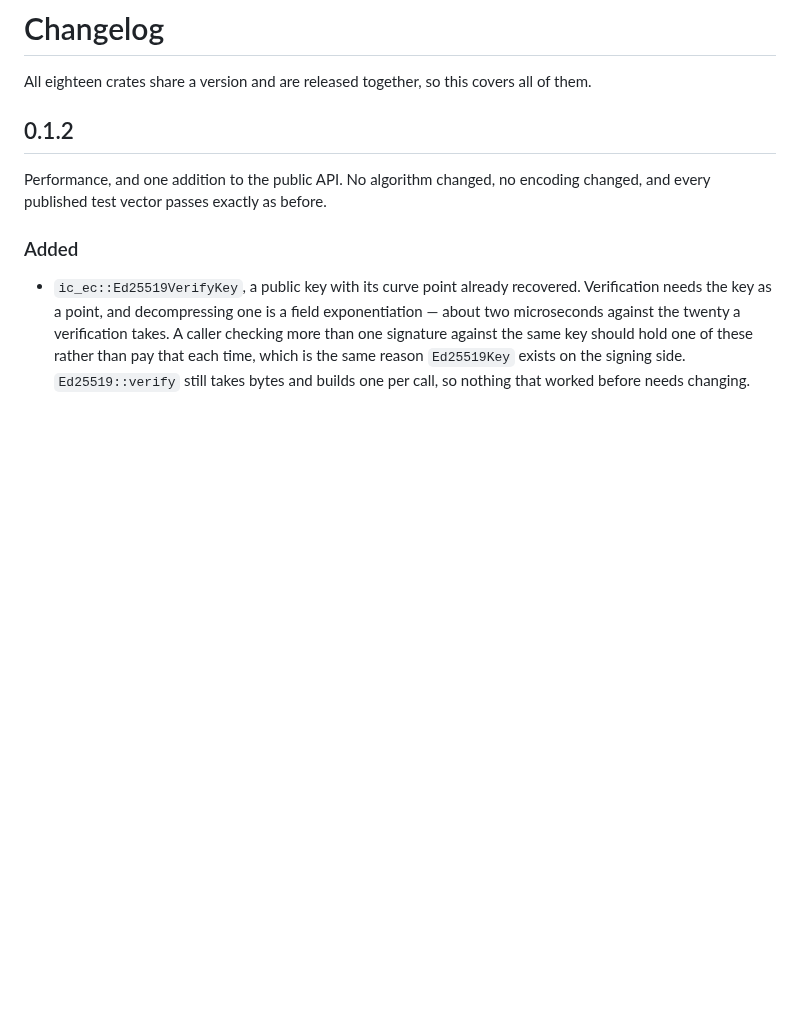
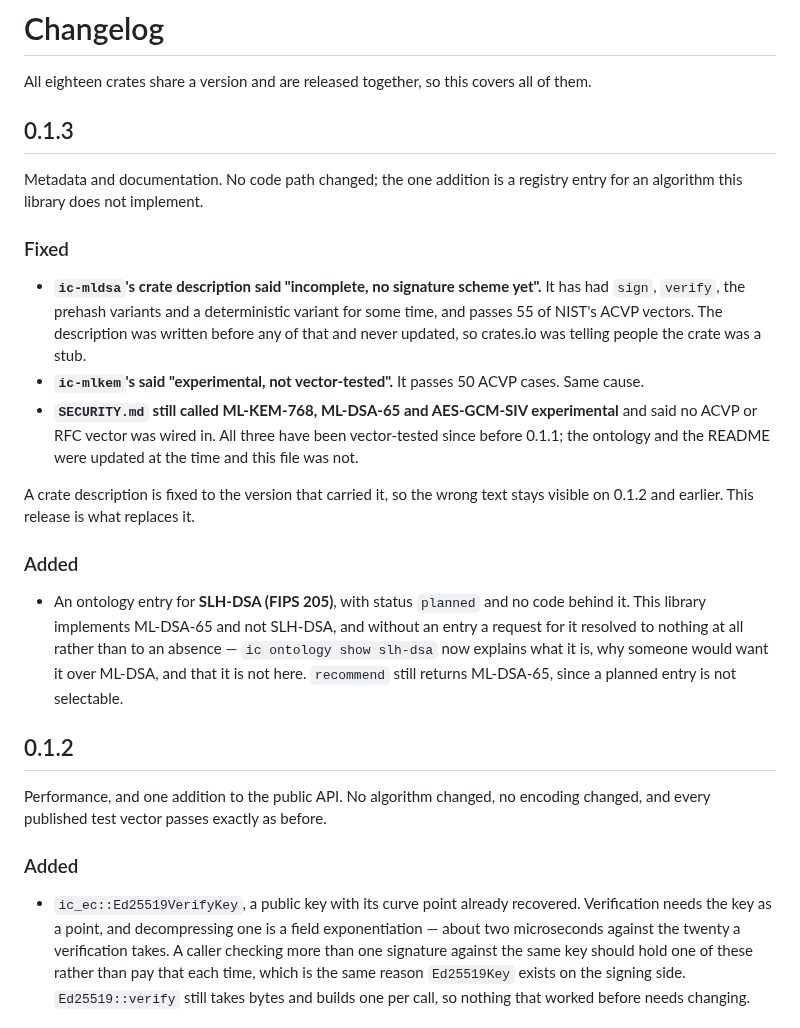
Before and after one commit to nervosys/IronCrypto, a Markdown page: CHANGELOG.md, the part around the change. GitHub-like rendering; blank space fills up the shorter version.

```diff
--- a/CHANGELOG.md
+++ b/CHANGELOG.md
@@ -2,6 +2,37 @@
 
 All eighteen crates share a version and are released together, so this covers
 all of them.
+
+## 0.1.3
+
+Metadata and documentation. No code path changed; the one addition is a
+registry entry for an algorithm this library does not implement.
+
+### Fixed
+
+- **`ic-mldsa`'s crate description said "incomplete, no signature scheme yet".**
+  It has had `sign`, `verify`, the prehash variants and a deterministic variant
+  for some time, and passes 55 of NIST's ACVP vectors. The description was
+  written before any of that and never updated, so crates.io was telling people
+  the crate was a stub.
+- **`ic-mlkem`'s said "experimental, not vector-tested".** It passes 50 ACVP
+  cases. Same cause.
+- **`SECURITY.md` still called ML-KEM-768, ML-DSA-65 and AES-GCM-SIV
+  experimental** and said no ACVP or RFC vector was wired in. All three have
+  been vector-tested since before 0.1.1; the ontology and the README were
+  updated at the time and this file was not.
+
+A crate description is fixed to the version that carried it, so the wrong text
+stays visible on 0.1.2 and earlier. This release is what replaces it.
+
+### Added
+
+- An ontology entry for **SLH-DSA (FIPS 205)**, with status `planned` and no
+  code behind it. This library implements ML-DSA-65 and not SLH-DSA, and
+  without an entry a request for it resolved to nothing at all rather than to
+  an absence — `ic ontology show slh-dsa` now explains what it is, why someone
+  would want it over ML-DSA, and that it is not here. `recommend` still returns
+  ML-DSA-65, since a planned entry is not selectable.
 
 ## 0.1.2
 
```
Also changed, not shown: README.md (+2 -2 lines), SECURITY.md (+22 -7 lines), media/images/ironcrypto_banner.jpg (added), 5 other files.
